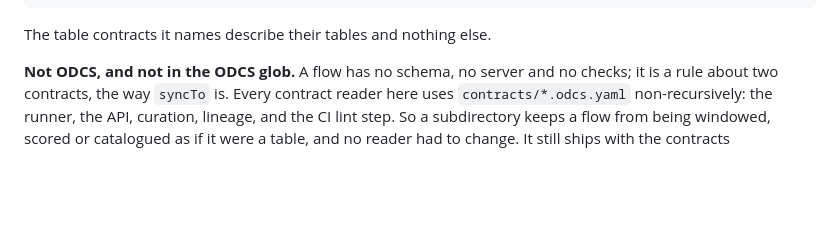
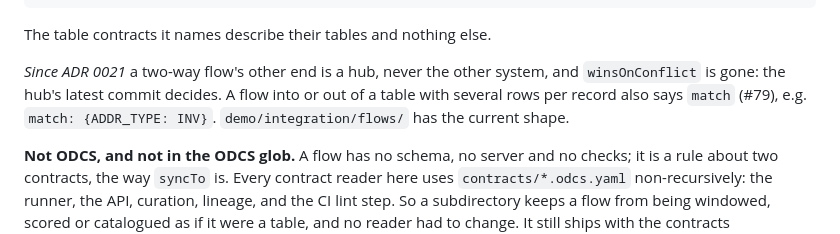
Before and after one commit to gkhnelbstn/lightweight-data-platform, a Markdown page: docs/adr/0019-an-integration-is-its-own-file.md, the part around the change. Rendered like a GitHub page; blank space fills up the shorter version.

Commit message:
ADR 0019: note what ADR 0021 and #79 changed in a flow file

````diff
--- a/docs/adr/0019-an-integration-is-its-own-file.md
+++ b/docs/adr/0019-an-integration-is-its-own-file.md
@@ -46,6 +46,11 @@ filledByTarget: [CreatedAt]       # the target's own default fills these
 ```
 
 The table contracts it names describe their tables and nothing else.
+
+*Since ADR 0021* a two-way flow's other end is a hub, never the other system,
+and `winsOnConflict` is gone: the hub's latest commit decides. A flow into or
+out of a table with several rows per record also says `match` (#79), e.g.
+`match: {ADDR_TYPE: INV}`. `demo/integration/flows/` has the current shape.
 
 **Not ODCS, and not in the ODCS glob.** A flow has no schema, no server and no
 checks; it is a rule about two contracts, the way `syncTo` is. Every contract
````
Also changed, not shown: docs/adr/0021-a-hub-decides-two-way-changes.md (+1 -1 lines).
